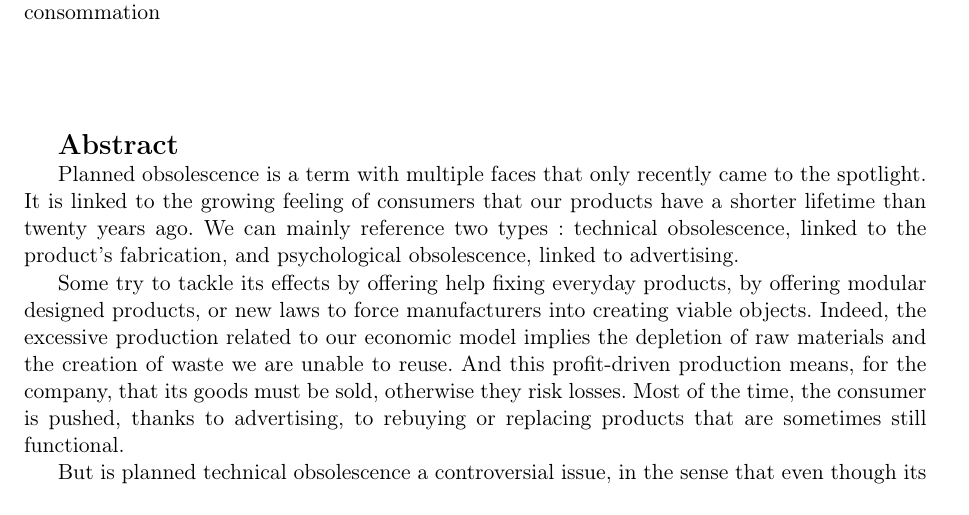
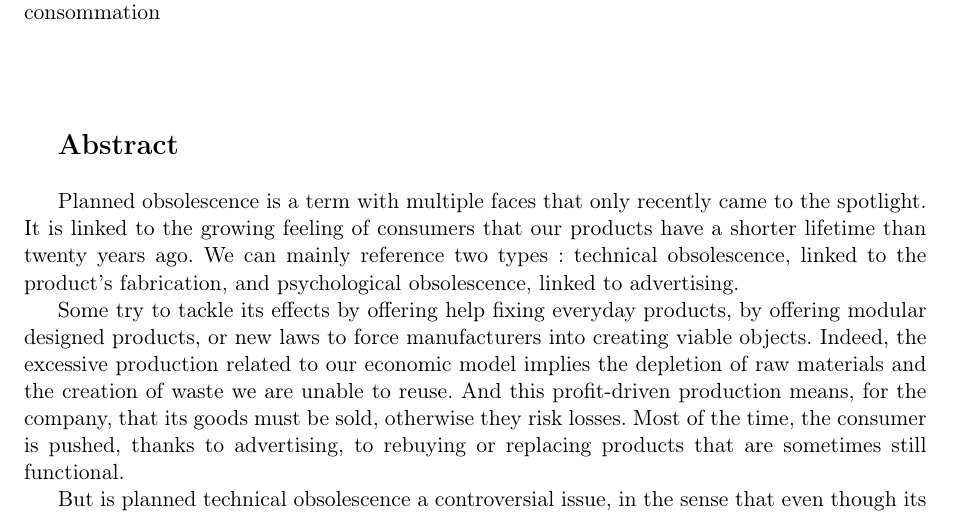
Before and after one commit to Entilore/Mono, a LaTeX document (Rapport/main.tex, which reads Rapport/fin.tex): part of page 53 of 53, cut so that both start at the same text. Compiled offline with pdfLaTeX.

Commit message:
Add line skip

```diff
--- a/Rapport/fin.tex
+++ b/Rapport/fin.tex
@@ -28,6 +28,8 @@ Mais l'\op technique est elle un sujet à controverse, dans le sens où, bien qu
 \textbf{Abstract}
 \end{Large}
 
+\vspace{1\baselineskip}
+
 Planned obsolescence is a term with multiple faces that only recently came to the spotlight. It is linked to the growing feeling of consumers that our products have a shorter lifetime than twenty years ago. We can mainly reference two types: technical obsolescence, linked to the product’s fabrication, and psychological obsolescence, linked to advertising.
 
 Some try to tackle its effects by offering help fixing everyday products, by offering modular designed products, or new laws to force manufacturers into creating viable objects. Indeed, the excessive production related to our economic model implies the depletion of raw materials and the creation of waste we are unable to reuse. And this profit-driven production means, for the company, that its goods must be sold, otherwise they risk losses. Most of the time, the consumer is pushed, thanks to advertising, to rebuying or replacing products that are sometimes still functional.
```
